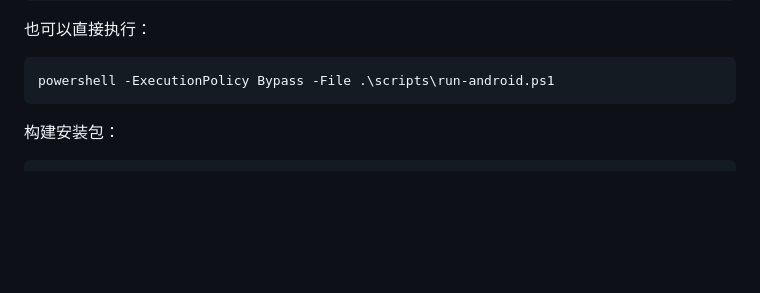
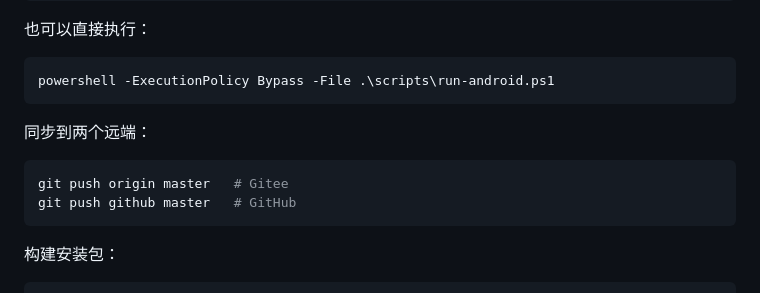
Before and after one commit to 43374166/family-genealogy, a Markdown page: README.md, the part around one of its changes. Rendered like a GitHub page; blank space fills up the shorter version.

````diff
--- a/README.md
+++ b/README.md
@@ -76,6 +81,13 @@ flutter --no-version-check run -d emulator-5554
 
 ```powershell
 powershell -ExecutionPolicy Bypass -File .\scripts\run-android.ps1
+```
+
+同步到两个远端：
+
+```powershell
+git push origin master   # Gitee
+git push github master   # GitHub
 ```
 
 构建安装包：
````
Also changed, not shown: other parts of README.md (+5 -0 lines), docs/development.md (+3 -1 lines).
